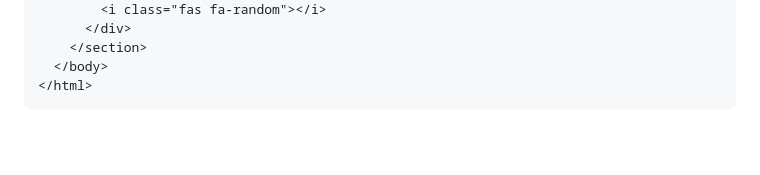
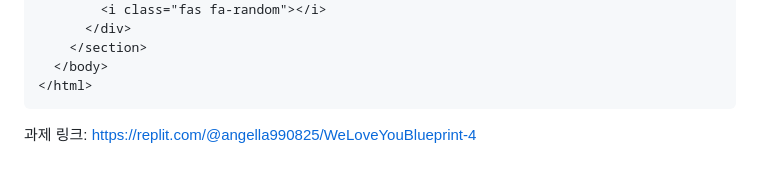
Before and after one commit to JIY00N2/kokoa-clone, a Markdown page: study/day12.md, the part around the change. Drawn GitHub-style; blank space fills up the shorter version.

Commit message:
과제 링크 추가

````diff
--- a/study/day12.md
+++ b/study/day12.md
@@ -378,3 +378,5 @@ variable.css
   </body>
 </html>
 ```
+
+과제 링크: https://replit.com/@angella990825/WeLoveYouBlueprint-4
````
